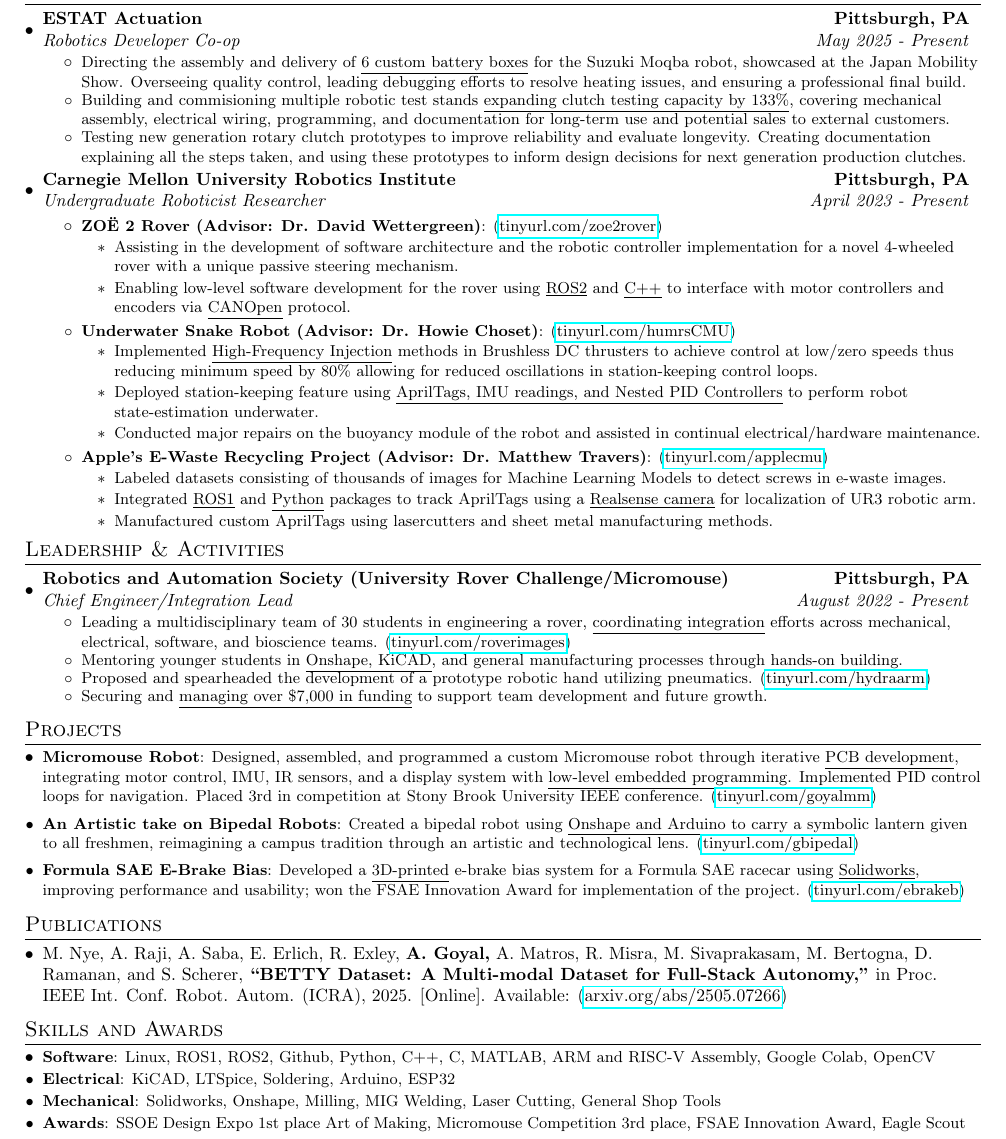
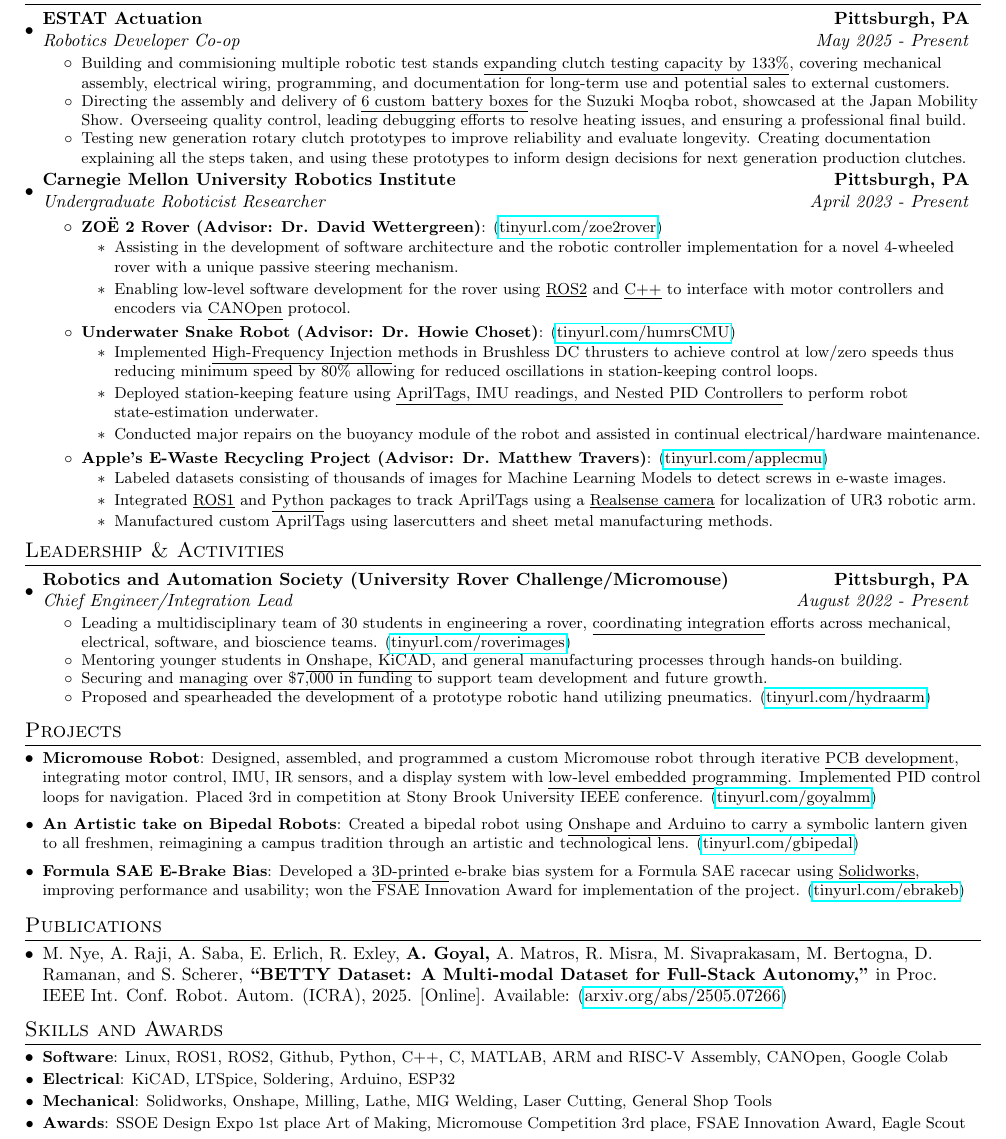
Before and after one commit to Aragya1642/Aragya_Resume, a LaTeX document (main.tex): part of the page, cut so that both start at the same text. Compiled offline with pdfLaTeX.

Commit message:
Reordering bullet points and minor tweaks to skills and awards

```diff
--- a/main.tex
+++ b/main.tex
@@ -121,8 +121,8 @@
             {ESTAT Actuation}{Pittsburgh, PA}
             {Robotics Developer Co-op}{May 2025 - Present}
             \resumeItemListStart
+                \resumeItemWithoutTitle{Building and commisioning multiple robotic test stands \underline{expanding clutch testing capacity by 133\%}, covering mechanical assembly, electrical wiring, programming, and documentation for long-term use and potential sales to external customers.}
                 \resumeItemWithoutTitle{Directing the assembly and delivery of \underline{6 custom battery boxes} for the Suzuki Moqba robot, showcased at the Japan Mobility Show. Overseeing quality control, leading debugging efforts to resolve heating issues, and ensuring a professional final build.}
-                \resumeItemWithoutTitle{Building and commisioning multiple robotic test stands \underline{expanding clutch testing capacity by 133\%}, covering mechanical assembly, electrical wiring, programming, and documentation for long-term use and potential sales to external customers.}
                 % \resumeItemWithoutTitle{Designing PCB for 3 different customer facing demos, making it easier to debug issues as they arrive.}
                 \resumeItemWithoutTitle{Testing new generation rotary clutch prototypes to improve reliability and evaluate longevity. Creating documentation explaining all the steps taken, and using these prototypes to inform design decisions for next generation production clutches.}
                 % \resumeItemWithoutTitle{Developing a PCB for a lightweight electroadhesive exotendon system with potential applications in military and surgical uses.}
@@ -164,8 +164,8 @@
             \resumeItemListStart
               \resumeItemWithoutTitle{Leading a multidisciplinary team of 30 students in engineering a rover, \underline{coordinating integration} efforts across mechanical, electrical, software, and bioscience teams. \myLink{tinyurl.com/roverimages}}
               \resumeItemWithoutTitle{Mentoring younger students in \underline{Onshape, KiCAD}, and general manufacturing processes through hands-on building.}
+              \resumeItemWithoutTitle{Securing and \underline{managing over \$7,000 in funding} to support team development and future growth.}
               \resumeItemWithoutTitle{Proposed and spearheaded the development of a prototype robotic hand utilizing pneumatics. \myLink{tinyurl.com/hydraarm}}
-              \resumeItemWithoutTitle{Securing and \underline{managing over \$7,000 in funding} to support team development and future growth.}
             \resumeItemListEnd
 \vspace{4pt}
 %         \resumeSubheading
@@ -273,9 +273,9 @@
 %-----------SKILLS AND AWARDS-----------------
 \section{Skills and Awards}
 	  \resumeSubHeadingListStart
-        \resumeSubItem{Software}{Linux, ROS1, ROS2, Github, Python, C++, C, MATLAB, ARM and RISC-V Assembly, Google Colab, OpenCV}
+        \resumeSubItem{Software}{Linux, ROS1, ROS2, Github, Python, C++, C, MATLAB, ARM and RISC-V Assembly, CANOpen, Google Colab}
         \resumeSubItem{Electrical}{KiCAD, LTSpice, Soldering, Arduino, ESP32}
-        \resumeSubItem{Mechanical}{Solidworks, Onshape, Milling, MIG Welding, Laser Cutting, General Shop Tools}
+        \resumeSubItem{Mechanical}{Solidworks, Onshape, Milling, Lathe, MIG Welding, Laser Cutting, General Shop Tools}
         \resumeSubItem{Awards}{SSOE Design Expo 1st place Art of Making, Micromouse Competition 3rd place, FSAE Innovation Award, Eagle Scout}
     \resumeSubHeadingListEnd
 \vspace{-5pt}
```
Also changed, not shown: main.pdf.
